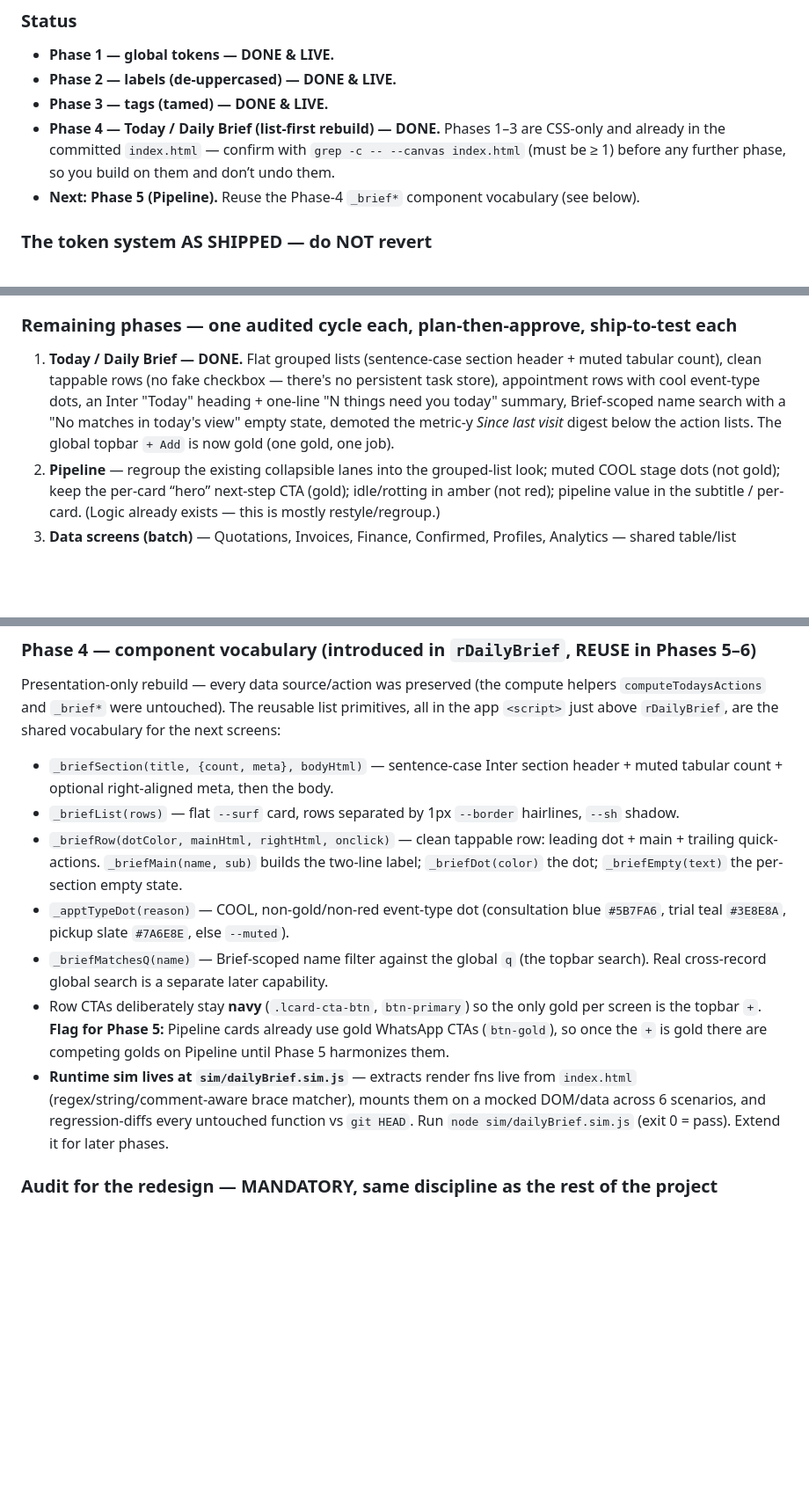
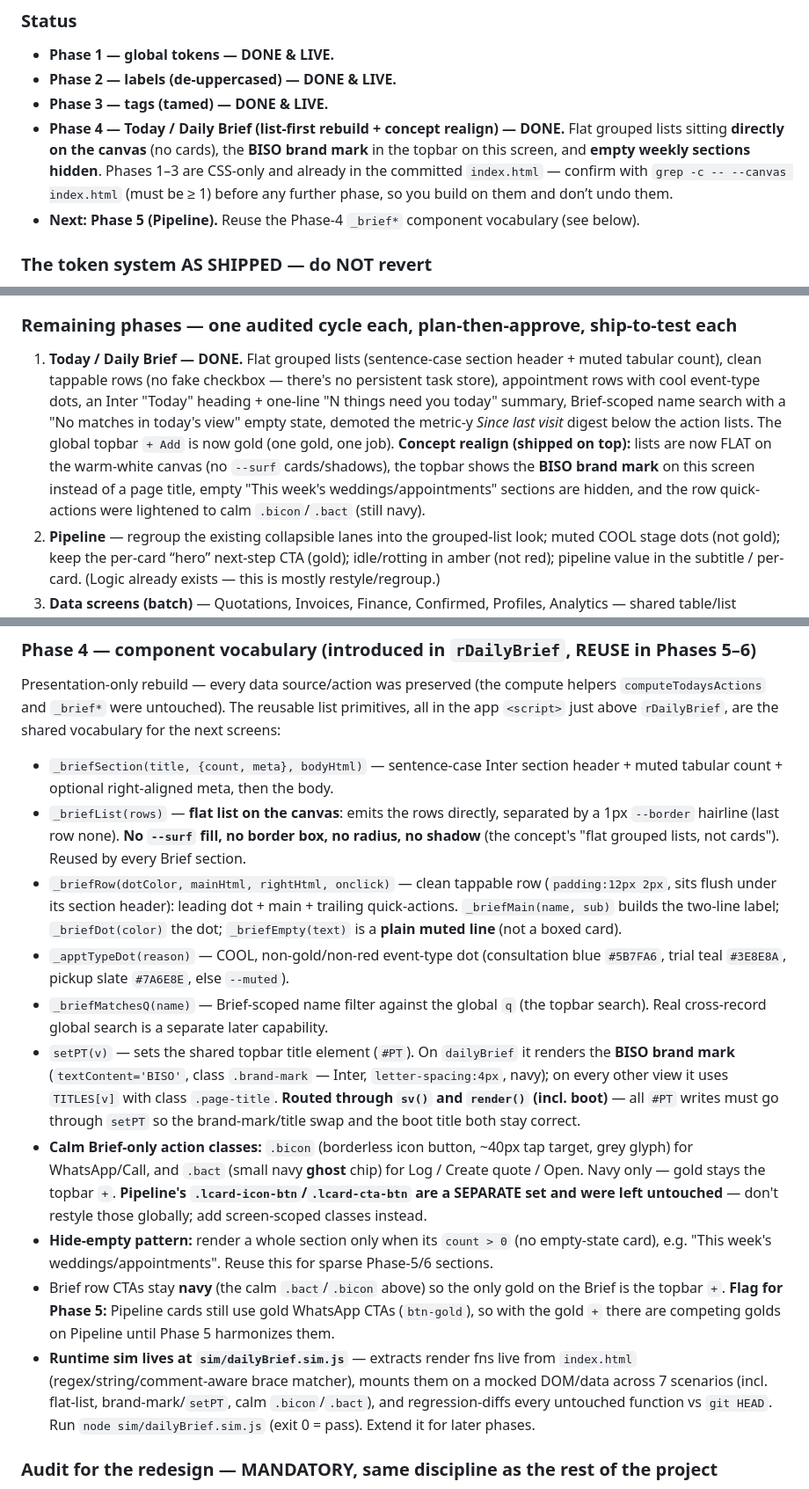
Before and after one commit to bulkymarcketing-blip/bisocrm, a Markdown page: CLAUDE.md, 3 parts joined by grey strips. Shown at 88% size. Rendered like a GitHub page; blank space fills up the shorter version.

Commit message:
Docs: sync CLAUDE.md to the Daily Brief concept realign
- _briefList: flat list on the canvas (no --surf/border/radius/shadow), rows
  separated by a 1px --border hairline; _briefEmpty is a plain muted line.
- Phase 4 status + entry record the realign (flat lists, BISO brand mark in the
  topbar, empty weekly sections hidden, calm row actions).
- New shared vocabulary for later phases: setPT(v) (brand mark on dailyBrief via
  .brand-mark, else TITLES[v]+.page-title, routed through sv()/render() incl.
  boot); .bicon/.bact Brief-only calm action classes (Pipeline's .lcard-* are
  separate/untouched); the count>0 hide-empty section pattern. Sim now 7 scenarios.

```diff
--- a/CLAUDE.md
+++ b/CLAUDE.md
@@ -89,7 +89,7 @@ White-background modern productivity app — “warm minimalism” (Linear / Thi
 - **Phase 1 — global tokens — DONE & LIVE.**
 - **Phase 2 — labels (de-uppercased) — DONE & LIVE.**
 - **Phase 3 — tags (tamed) — DONE & LIVE.**
-- **Phase 4 — Today / Daily Brief (list-first rebuild) — DONE.** Phases 1–3 are CSS-only and already in the committed `index.html` — confirm with `grep -c -- --canvas index.html` (must be ≥ 1) before any further phase, so you build on them and don’t undo them.
+- **Phase 4 — Today / Daily Brief (list-first rebuild + concept realign) — DONE.** Flat grouped lists sitting **directly on the canvas** (no cards), the **BISO brand mark** in the topbar on this screen, and **empty weekly sections hidden**. Phases 1–3 are CSS-only and already in the committed `index.html` — confirm with `grep -c -- --canvas index.html` (must be ≥ 1) before any further phase, so you build on them and don’t undo them.
 - **Next: Phase 5 (Pipeline).** Reuse the Phase-4 `_brief*` component vocabulary (see below).
 
 ### The token system AS SHIPPED — do NOT revert
@@ -119,7 +119,7 @@ In `:root` inside the app `<style>` at the top of `index.html`:
 
 ### Remaining phases — one audited cycle each, plan-then-approve, ship-to-test each
 
-1. **Today / Daily Brief — DONE.** Flat grouped lists (sentence-case section header + muted tabular count), clean tappable rows (no fake checkbox — there's no persistent task store), appointment rows with cool event-type dots, an Inter "Today" heading + one-line "N things need you today" summary, Brief-scoped name search with a "No matches in today's view" empty state, demoted the metric-y *Since last visit* digest below the action lists. The global topbar `+ Add` is now gold (one gold, one job).
+1. **Today / Daily Brief — DONE.** Flat grouped lists (sentence-case section header + muted tabular count), clean tappable rows (no fake checkbox — there's no persistent task store), appointment rows with cool event-type dots, an Inter "Today" heading + one-line "N things need you today" summary, Brief-scoped name search with a "No matches in today's view" empty state, demoted the metric-y *Since last visit* digest below the action lists. The global topbar `+ Add` is now gold (one gold, one job). **Concept realign (shipped on top):** lists are now FLAT on the warm-white canvas (no `--surf` cards/shadows), the topbar shows the **BISO brand mark** on this screen instead of a page title, empty "This week's weddings/appointments" sections are hidden, and the row quick-actions were lightened to calm `.bicon`/`.bact` (still navy).
 1. **Pipeline** — regroup the existing collapsible lanes into the grouped-list look; muted COOL stage dots (not gold); keep the per-card “hero” next-step CTA (gold); idle/rotting in amber (not red); pipeline value in the subtitle / per-card. (Logic already exists — this is mostly restyle/regroup.)
 1. **Data screens (batch)** — Quotations, Invoices, Finance, Confirmed, Profiles, Analytics — shared table/list pattern → cleaner rows/cards on the established tokens. May split into 2 cycles.
 1. **Schedule + Overview Form / bride detail & modals** — the remaining bespoke surfaces.
@@ -130,12 +130,15 @@ In `:root` inside the app `<style>` at the top of `index.html`:
 Presentation-only rebuild — every data source/action was preserved (the compute helpers `computeTodaysActions` and `_brief*` were untouched). The reusable list primitives, all in the app `<script>` just above `rDailyBrief`, are the shared vocabulary for the next screens:
 
 - `_briefSection(title, {count, meta}, bodyHtml)` — sentence-case Inter section header + muted tabular count + optional right-aligned meta, then the body.
-- `_briefList(rows)` — flat `--surf` card, rows separated by 1px `--border` hairlines, `--sh` shadow.
-- `_briefRow(dotColor, mainHtml, rightHtml, onclick)` — clean tappable row: leading dot + main + trailing quick-actions. `_briefMain(name, sub)` builds the two-line label; `_briefDot(color)` the dot; `_briefEmpty(text)` the per-section empty state.
+- `_briefList(rows)` — **flat list on the canvas**: emits the rows directly, separated by a 1px `--border` hairline (last row none). **No `--surf` fill, no border box, no radius, no shadow** (the concept's "flat grouped lists, not cards"). Reused by every Brief section.
+- `_briefRow(dotColor, mainHtml, rightHtml, onclick)` — clean tappable row (`padding:12px 2px`, sits flush under its section header): leading dot + main + trailing quick-actions. `_briefMain(name, sub)` builds the two-line label; `_briefDot(color)` the dot; `_briefEmpty(text)` is a **plain muted line** (not a boxed card).
 - `_apptTypeDot(reason)` — COOL, non-gold/non-red event-type dot (consultation blue `#5B7FA6`, trial teal `#3E8E8A`, pickup slate `#7A6E8E`, else `--muted`).
 - `_briefMatchesQ(name)` — Brief-scoped name filter against the global `q` (the topbar search). Real cross-record global search is a separate later capability.
-- Row CTAs deliberately stay **navy** (`.lcard-cta-btn`, `btn-primary`) so the only gold per screen is the topbar `+`. **Flag for Phase 5:** Pipeline cards already use gold WhatsApp CTAs (`btn-gold`), so once the `+` is gold there are competing golds on Pipeline until Phase 5 harmonizes them.
-- **Runtime sim lives at `sim/dailyBrief.sim.js`** — extracts render fns live from `index.html` (regex/string/comment-aware brace matcher), mounts them on a mocked DOM/data across 6 scenarios, and regression-diffs every untouched function vs `git HEAD`. Run `node sim/dailyBrief.sim.js` (exit 0 = pass). Extend it for later phases.
+- `setPT(v)` — sets the shared topbar title element (`#PT`). On `dailyBrief` it renders the **BISO brand mark** (`textContent='BISO'`, class `.brand-mark` — Inter, `letter-spacing:4px`, navy); on every other view it uses `TITLES[v]` with class `.page-title`. **Routed through `sv()` and `render()` (incl. boot)** — all `#PT` writes must go through `setPT` so the brand-mark/title swap and the boot title both stay correct.
+- **Calm Brief-only action classes:** `.bicon` (borderless icon button, ~40px tap target, grey glyph) for WhatsApp/Call, and `.bact` (small navy **ghost** chip) for Log / Create quote / Open. Navy only — gold stays the topbar `+`. **Pipeline's `.lcard-icon-btn`/`.lcard-cta-btn` are a SEPARATE set and were left untouched** — don't restyle those globally; add screen-scoped classes instead.
+- **Hide-empty pattern:** render a whole section only when its `count > 0` (no empty-state card), e.g. "This week's weddings/appointments". Reuse this for sparse Phase-5/6 sections.
+- Brief row CTAs stay **navy** (the calm `.bact`/`.bicon` above) so the only gold on the Brief is the topbar `+`. **Flag for Phase 5:** Pipeline cards still use gold WhatsApp CTAs (`btn-gold`), so with the gold `+` there are competing golds on Pipeline until Phase 5 harmonizes them.
+- **Runtime sim lives at `sim/dailyBrief.sim.js`** — extracts render fns live from `index.html` (regex/string/comment-aware brace matcher), mounts them on a mocked DOM/data across 7 scenarios (incl. flat-list, brand-mark/`setPT`, calm `.bicon`/`.bact`), and regression-diffs every untouched function vs `git HEAD`. Run `node sim/dailyBrief.sim.js` (exit 0 = pass). Extend it for later phases.
 
 ### Audit for the redesign — MANDATORY, same discipline as the rest of the project
 
```
